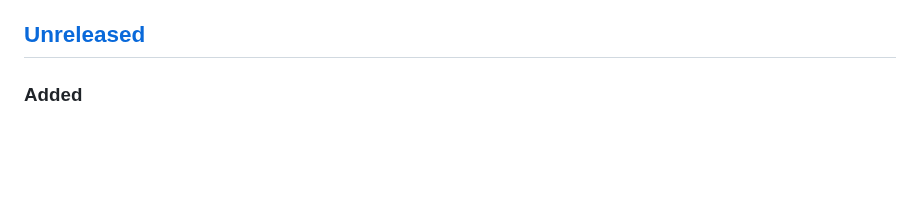
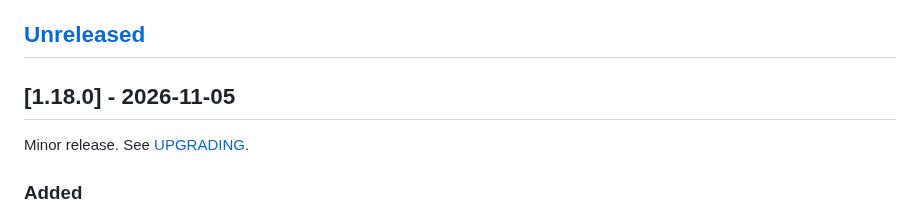
Before and after one commit to nowo-tech/ChatKitBundle, a Markdown page: docs/CHANGELOG.md, the part around one of its changes. Drawn GitHub-style; blank space fills up the shorter version.

Commit message:
chore(release): 1.18.0

```diff
--- a/docs/CHANGELOG.md
+++ b/docs/CHANGELOG.md
@@ -47,6 +48,10 @@ The format is based on [Keep a Changelog](https://keepachangelog.com/en/1.1.0/),
 - [[1.0.0] - 2026-10-16](#100---2026-10-16)
 
 ## [Unreleased]
+
+## [1.18.0] - 2026-11-05
+
+Minor release. See [UPGRADING](UPGRADING.md#to-1180).
 
 ### Added
 
```
Also changed, not shown: other parts of docs/CHANGELOG.md (+2 -1 lines), docs/UPGRADING.md (+3 -0 lines).
